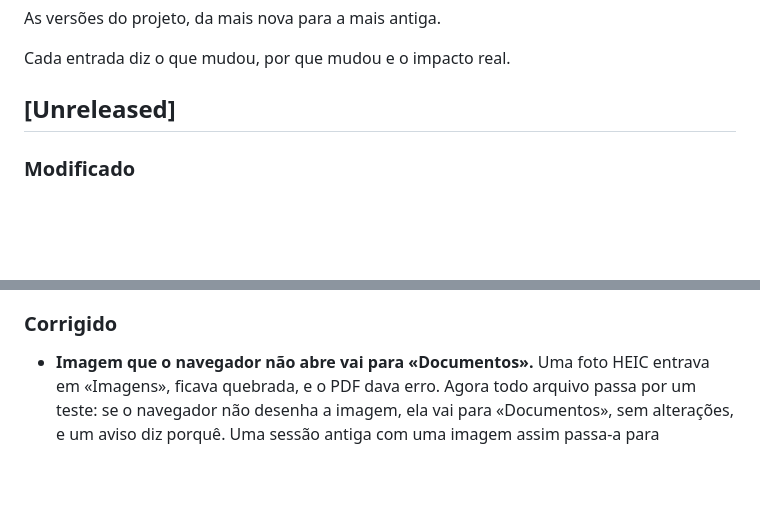
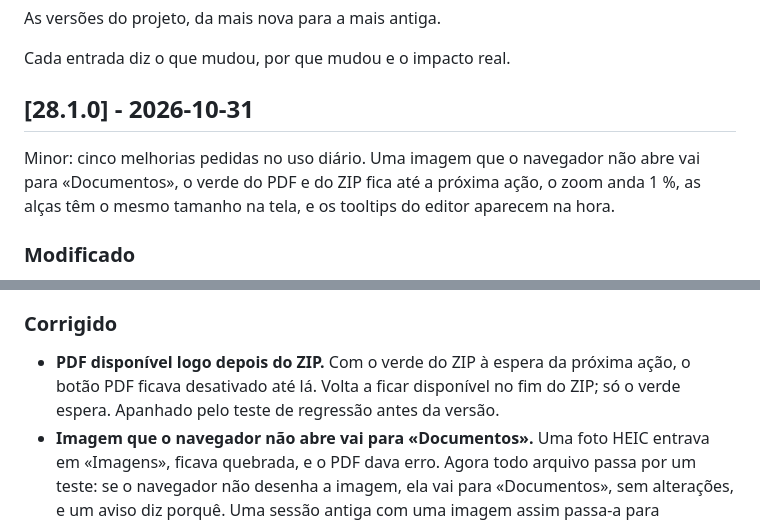
Before and after one commit to diogocarvalhoinfo/capture-engine, a Markdown page: CHANGELOG.md, 2 parts joined by grey strips. Drawn GitHub-style; blank space fills up the shorter version.

Commit message:
docs(changelog): versão 28.1.0
A imagem do modo administrador acompanha, porque o selo da versão no Visual Builder mudou.

```diff
--- a/CHANGELOG.md
+++ b/CHANGELOG.md
@@ -4,7 +4,9 @@ As versões do projeto, da mais nova para a mais antiga.
 
 Cada entrada diz o que mudou, por que mudou e o impacto real.
 
-## [Unreleased]
+## [28.1.0] - 2026-10-31
+
+Minor: cinco melhorias pedidas no uso diário. Uma imagem que o navegador não abre vai para «Documentos», o verde do PDF e do ZIP fica até a próxima ação, o zoom anda 1 %, as alças têm o mesmo tamanho na tela, e os tooltips do editor aparecem na hora.
 
 ### Modificado
 
@@ -15,6 +17,7 @@ Cada entrada diz o que mudou, por que mudou e o impacto real.
 
 ### Corrigido
 
+- **PDF disponível logo depois do ZIP.** Com o verde do ZIP à espera da próxima ação, o botão PDF ficava desativado até lá. Volta a ficar disponível no fim do ZIP; só o verde espera. Apanhado pelo teste de regressão antes da versão.
 - **Imagem que o navegador não abre vai para «Documentos».** Uma foto HEIC entrava em «Imagens», ficava quebrada, e o PDF dava erro. Agora todo arquivo passa por um teste: se o navegador não desenha a imagem, ela vai para «Documentos», sem alterações, e um aviso diz porquê. Uma sessão antiga com uma imagem assim passa-a para «Documentos» antes do PDF ou do ZIP. Medido no Edge 156: o HEIC novo e o de uma sessão da 28.0.1 vão para «Documentos», com a extensão `.heic`, sem erros.
 
 ## [28.0.1] - 2026-10-31
```
Also changed, not shown: README.md (+1 -1 lines), docs/images/admin-mode.png, 1 other file.
